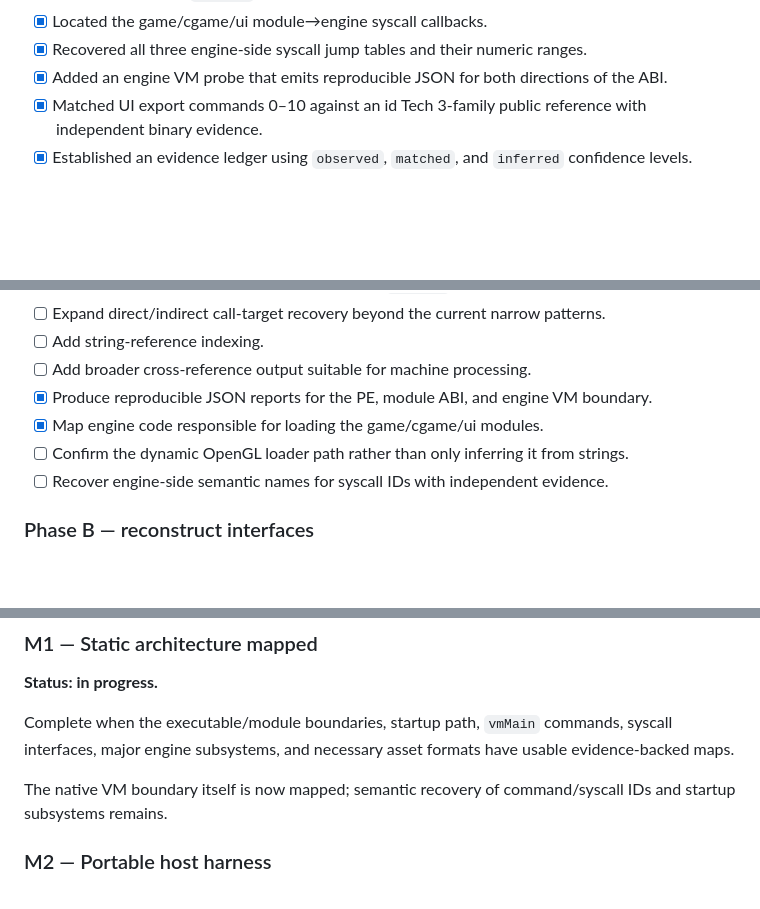
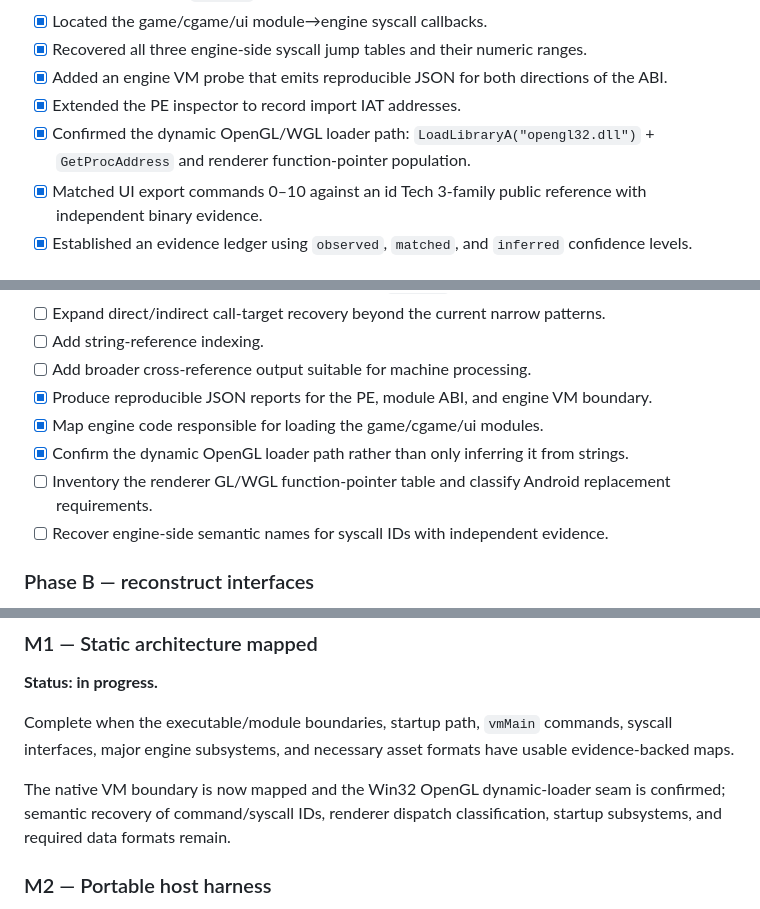
Before and after one commit to Dr3amyBerry/callofrecomp, a Markdown page: PROGRESS.md, 3 parts joined by grey strips. Drawn GitHub-style; blank space fills up the shorter version.

Commit message:
docs: record confirmed OpenGL loader progress

```diff
--- a/PROGRESS.md
+++ b/PROGRESS.md
@@ -57,6 +57,8 @@ I should not stop merely because a task is large. Work should be split into phas
 - [x] Located the game/cgame/ui module→engine syscall callbacks.
 - [x] Recovered all three engine-side syscall jump tables and their numeric ranges.
 - [x] Added an engine VM probe that emits reproducible JSON for both directions of the ABI.
+- [x] Extended the PE inspector to record import IAT addresses.
+- [x] Confirmed the dynamic OpenGL/WGL loader path: `LoadLibraryA("opengl32.dll")` + `GetProcAddress` and renderer function-pointer population.
 - [x] Matched UI export commands 0–10 against an id Tech 3-family public reference with independent binary evidence.
 - [x] Established an evidence ledger using `observed`, `matched`, and `inferred` confidence levels.
 
@@ -123,7 +125,8 @@ IDs 11–13 remain intentionally unnamed.
 - [ ] Add broader cross-reference output suitable for machine processing.
 - [x] Produce reproducible JSON reports for the PE, module ABI, and engine VM boundary.
 - [x] Map engine code responsible for loading the game/cgame/ui modules.
-- [ ] Confirm the dynamic OpenGL loader path rather than only inferring it from strings.
+- [x] Confirm the dynamic OpenGL loader path rather than only inferring it from strings.
+- [ ] Inventory the renderer GL/WGL function-pointer table and classify Android replacement requirements.
 - [ ] Recover engine-side semantic names for syscall IDs with independent evidence.
 
 ### Phase B — reconstruct interfaces
@@ -293,7 +296,7 @@ Do not request these merely because they could be useful. Request them only when
 
 Complete when the executable/module boundaries, startup path, `vmMain` commands, syscall interfaces, major engine subsystems, and necessary asset formats have usable evidence-backed maps.
 
-The native VM boundary itself is now mapped; semantic recovery of command/syscall IDs and startup subsystems remains.
+The native VM boundary is now mapped and the Win32 OpenGL dynamic-loader seam is confirmed; semantic recovery of command/syscall IDs, renderer dispatch classification, startup subsystems, and required data formats remain.
 
 ### M2 — Portable host harness
 
```
